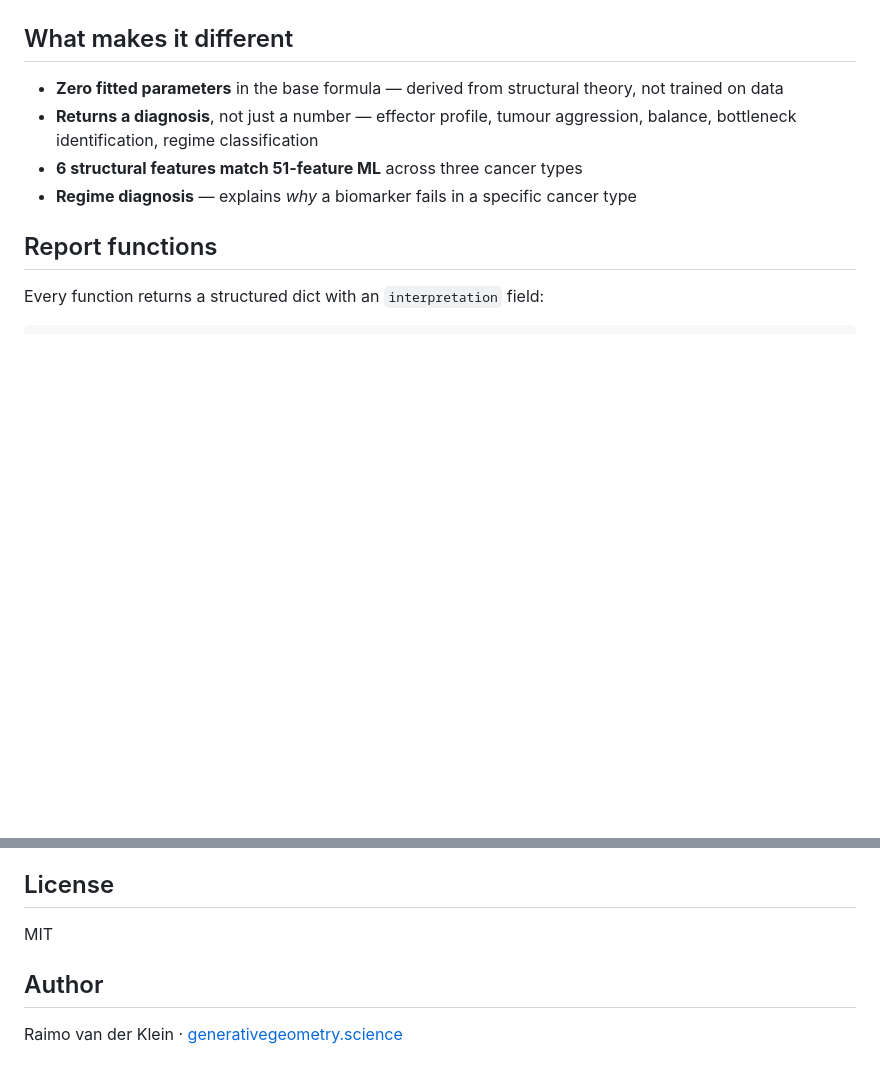
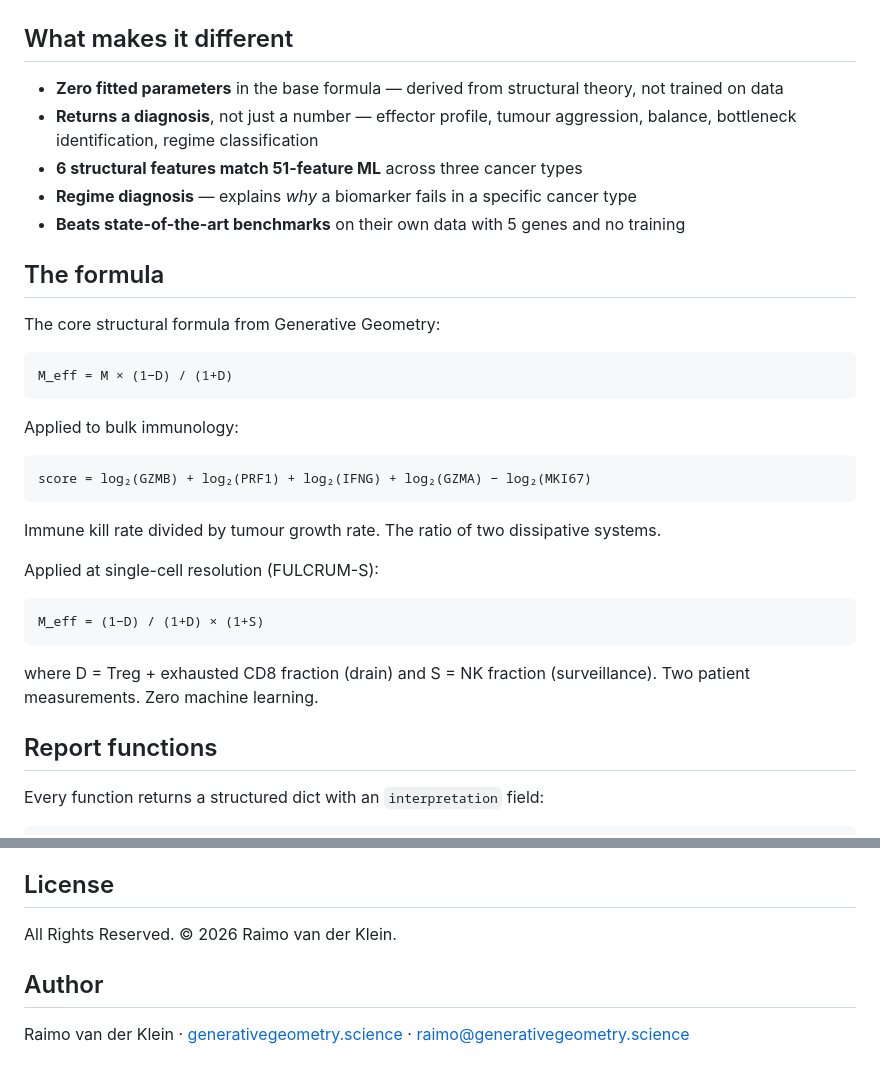
Before and after one commit to raimovanderklein/fulcrum-score, a Markdown page: README.md, 2 parts joined by grey strips. Drawn GitHub-style; blank space fills up the shorter version.

````diff
--- a/README.md
+++ b/README.md
@@ -35,6 +35,31 @@ print(report['interpretation'])  # Full plain-language report
 - **Returns a diagnosis**, not just a number — effector profile, tumour aggression, balance, bottleneck identification, regime classification
 - **6 structural features match 51-feature ML** across three cancer types
 - **Regime diagnosis** — explains *why* a biomarker fails in a specific cancer type
+- **Beats state-of-the-art benchmarks** on their own data with 5 genes and no training
+
+## The formula
+
+The core structural formula from Generative Geometry:
+
+```
+M_eff = M × (1−D) / (1+D)
+```
+
+Applied to bulk immunology:
+
+```
+score = log₂(GZMB) + log₂(PRF1) + log₂(IFNG) + log₂(GZMA) − log₂(MKI67)
+```
+
+Immune kill rate divided by tumour growth rate. The ratio of two dissipative systems.
+
+Applied at single-cell resolution (FULCRUM-S):
+
+```
+M_eff = (1−D) / (1+D) × (1+S)
+```
+
+where D = Treg + exhausted CD8 fraction (drain) and S = NK fraction (surveillance). Two patient measurements. Zero machine learning.
 
 ## Report functions
 
@@ -171,8 +229,8 @@ FULCRUM is pre-publication. The paper is in preparation. All code, data, and res
 
 ## License
 
-MIT
+All Rights Reserved. © 2026 Raimo van der Klein.
 
 ## Author
 
-Raimo van der Klein · [generativegeometry.science](https://www.generativegeometry.science)
+Raimo van der Klein · [generativegeometry.science](https://www.generativegeometry.science) · raimo@generativegeometry.science
````
Also changed, not shown: other parts of README.md (+93 -60 lines).
